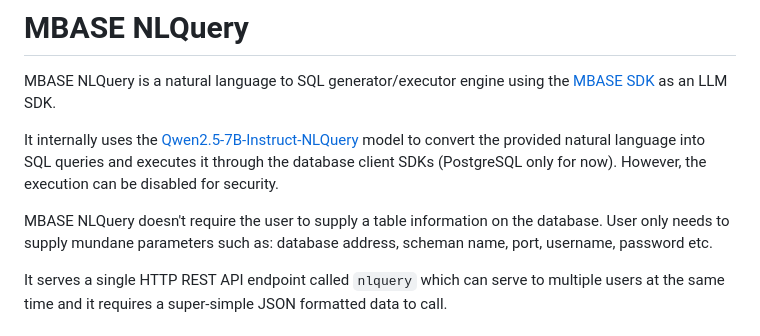
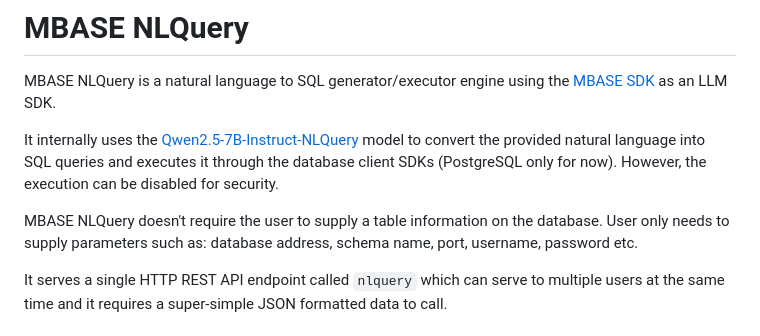
Before and after one commit to Emreerdog/mbase_nlquery, a Markdown page: README.md, the part around the change. GitHub-like rendering.

```diff
--- a/README.md
+++ b/README.md
@@ -18,7 +18,7 @@ MBASE NLQuery is a natural language to SQL generator/executor engine using the [
 
 It internally uses the [Qwen2.5-7B-Instruct-NLQuery](https://huggingface.co/MBASE/Qwen2.5-7B-Instruct-NLQuery) model to convert the provided natural language into SQL queries and executes it through the database client SDKs (PostgreSQL only for now). However, the execution can be disabled for security.
 
-MBASE NLQuery doesn't require the user to supply a table information on the database. User only needs to supply mundane parameters such as: database address, scheman name, port, username, password etc.
+MBASE NLQuery doesn't require the user to supply a table information on the database. User only needs to supply parameters such as: database address, schema name, port, username, password etc.
 
 It serves a single HTTP REST API endpoint called `nlquery` which can serve to multiple users at the same time and it requires a super-simple JSON formatted data to call.
 
```
